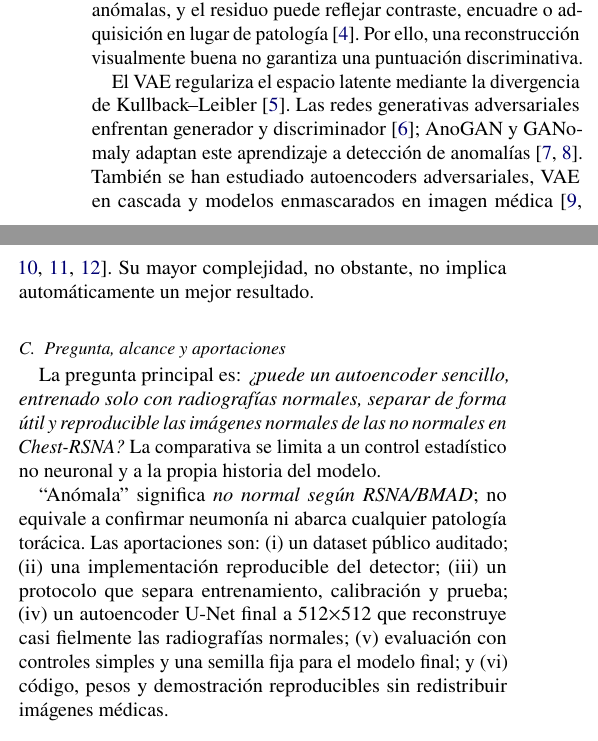
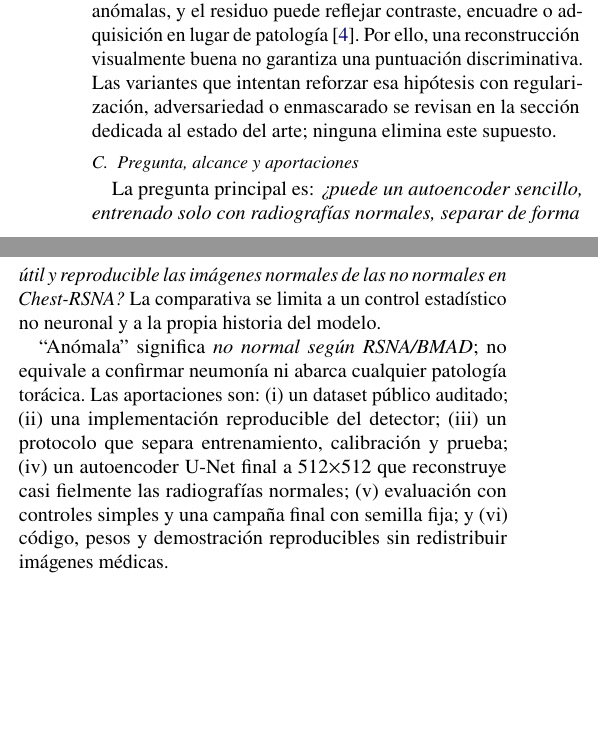
Before and after one commit to alerodriargui/TFMv3, a LaTeX document (docs/memoria.tex): two parts of the columns of page 4 of 7, joined at a grey line, cut so that both start at the same text, the shorter picture padded with empty space. The pictures show the PDF file docs/memoria.pdf that the author committed with the source.

Commit message:
update repo, 65% auroc

```diff
--- a/docs/memoria.tex
+++ b/docs/memoria.tex
@@ -136,5 +136,3 @@ a 512$\times$512 con conexiones de salto, que reconstruye con gran nitidez las
 radiografías normales; su puntuación combina, con pesos fijos e iguales, el
 error de reconstrucción calibrado y una diferencia centro--borde de
 intensidad. Las direcciones de las señales y el umbral se fijan exclusivamente
-con validación; el conjunto de prueba permanece congelado. Con la semilla 42
-el sistema obtiene AUROC $0{,}6574$ y exactitud balanceada $0{,}6224$ sobre
@@ -144,4 +139,9 @@ código reproducible y una demostración visual con un único modelo congelado;
-no se propone su uso para diagnóstico clínico.
+con validación; el conjunto de prueba permanece congelado. El sistema final
+obtiene AUROC $0{,}6574$ y exactitud balanceada $0{,}6224$ sobre test, por
+encima de un control estadístico de gradiente ($0{,}5981$). La fidelidad de la
+reconstrucción es el objetivo del entregable final: se aporta código
+reproducible y una demostración visual con un único modelo congelado; no se
+propone su uso para diagnóstico clínico.
 
 \smallskip
 \noindent\textit{Palabras clave---}detección de anomalías, radiografía
@@ -177,16 +177,9 @@ normalidad, reconstruirá peor una anomalía. Sin embargo, una red con demasiada
 capacidad puede copiar también entradas anómalas, y el residuo puede reflejar
 contraste, encuadre o adquisición en lugar de patología
 \cite{baur2021autoencoders}. Por ello, una reconstrucción visualmente buena no
-garantiza una puntuación discriminativa.
-
-El VAE regulariza el espacio latente mediante la divergencia de
-Kullback--Leibler \cite{kingma2014vae}. Las redes generativas adversariales
-enfrentan generador y discriminador \cite{goodfellow2014gan}; AnoGAN y GANomaly
-adaptan este aprendizaje a detección de anomalías
-\cite{schlegl2017anogan,akcay2019ganomaly}. También se han estudiado
-autoencoders adversariales, VAE en cascada y modelos enmascarados en imagen
-médica \cite{zhang2022improved,guo2021cvad,georgescu2023masked,he2022mae}. Su mayor
-complejidad, no obstante, no implica automáticamente un mejor resultado.
+garantiza una puntuación discriminativa. Las variantes que intentan reforzar
+esa hipótesis con regularización, adversariedad o enmascarado se revisan en la
+sección dedicada al estado del arte; ninguna elimina este supuesto.
 
 \subsection{Pregunta, alcance y aportaciones}
 
@@ -200,8 +193,8 @@ neumonía ni abarca cualquier patología torácica. Las aportaciones son: (i) un
 dataset público auditado; (ii) una implementación reproducible del detector;
 (iii) un protocolo que separa entrenamiento, calibración y prueba; (iv) un
 autoencoder U-Net final a 512$\times$512 que reconstruye casi fielmente las
-radiografías normales; (v) evaluación con controles simples y una semilla fija
-para el modelo final; y (vi) código, pesos y demostración reproducibles sin
+radiografías normales; (v) evaluación con controles simples y una campaña
+final con semilla fija; y (vi) código, pesos y demostración reproducibles sin
 redistribuir imágenes médicas.
 
 \section{Objetivos}
@@ -358,3 +350,4 @@ semilla 42, por encima del control de gradiente (0,5981). El AE mínimo a
+encima del control de gradiente ($0{,}5981$). El AE mínimo a
 64$\times$64 obtuvo el mayor AUROC
 (0,7608): su cuello de botella muy estrecho favorece la separación, pero su
 reconstrucción a 64$\times$64 es demasiado gruesa para resultar presentable. El
```
Also changed, not shown: docs/assets/unet_architecture.pdf, docs/assets/unet_architecture.png, docs/memoria.pdf, results/demo_anomalo_mediana_unet512.png (added), results/demo_normal_mediana_unet512.png (added), docs/memoria.tex (26 more changed lines).
